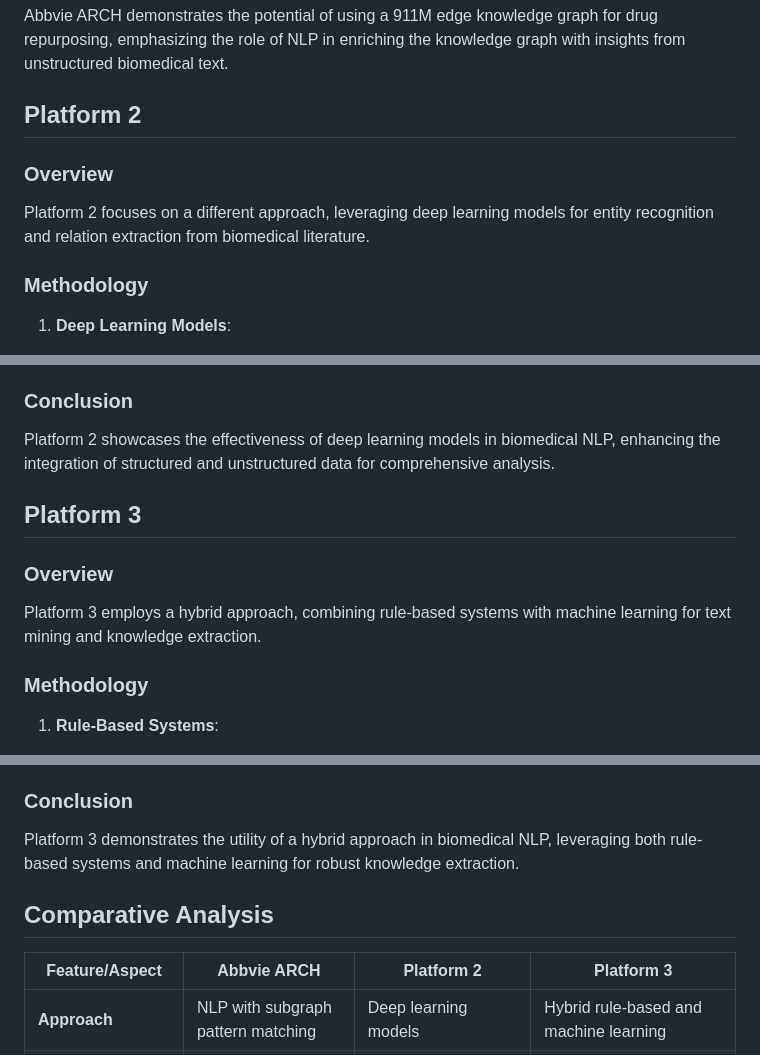
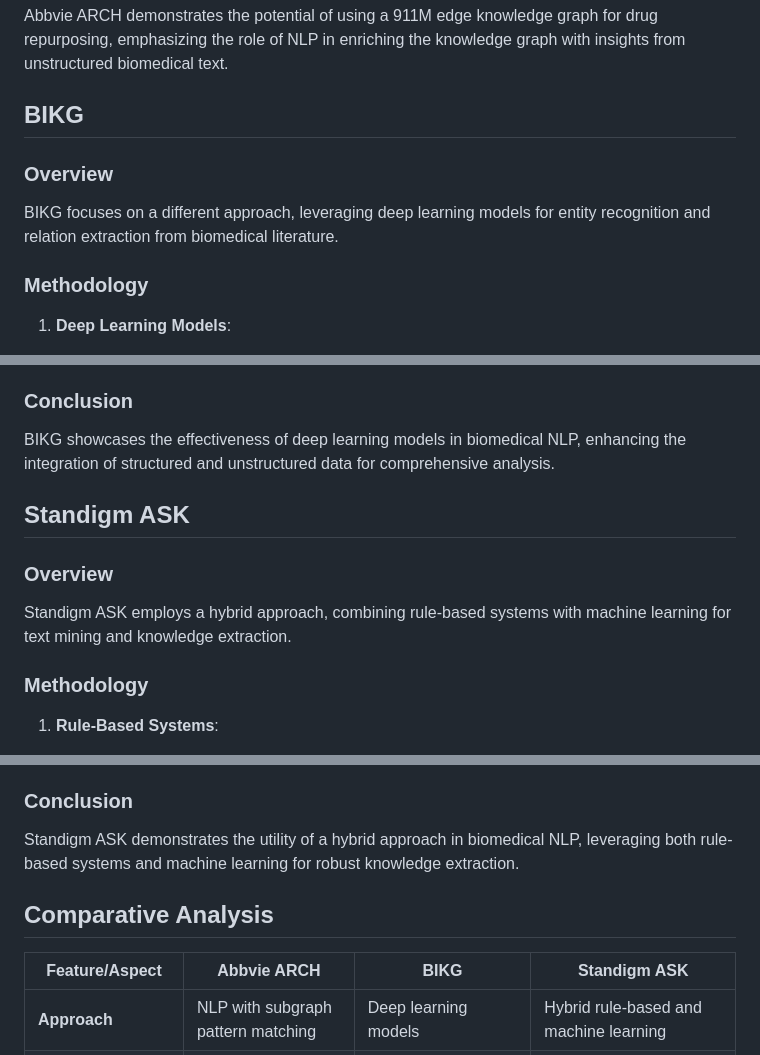
Before and after one commit to dhanushpandian/TCRD, a Markdown page: compare.md, 3 parts joined by grey strips. GitHub-like rendering.

Commit message:
compare study

```diff
--- a/compare.md
+++ b/compare.md
@@ -48,10 +48,10 @@ Abbvie ARCH uses NLP to extract associations between chemicals/drugs, target gen
 ### Conclusion
 Abbvie ARCH demonstrates the potential of using a 911M edge knowledge graph for drug repurposing, emphasizing the role of NLP in enriching the knowledge graph with insights from unstructured biomedical text.
 
-## Platform 2
+## BIKG
 
 ### Overview
-Platform 2 focuses on a different approach, leveraging deep learning models for entity recognition and relation extraction from biomedical literature.
+BIKG focuses on a different approach, leveraging deep learning models for entity recognition and relation extraction from biomedical literature.
 
 ### Methodology
 1. **Deep Learning Models**:
@@ -80,12 +80,12 @@ Platform 2 focuses on a different approach, leveraging deep learning models for
   - Examines potential drug interactions and side effects by correlating data from multiple sources.
 
 ### Conclusion
-Platform 2 showcases the effectiveness of deep learning models in biomedical NLP, enhancing the integration of structured and unstructured data for comprehensive analysis.
+BIKG showcases the effectiveness of deep learning models in biomedical NLP, enhancing the integration of structured and unstructured data for comprehensive analysis.
 
-## Platform 3
+## Standigm ASK
 
 ### Overview
-Platform 3 employs a hybrid approach, combining rule-based systems with machine learning for text mining and knowledge extraction.
+Standigm ASK employs a hybrid approach, combining rule-based systems with machine learning for text mining and knowledge extraction.
 
 ### Methodology
 1. **Rule-Based Systems**:
@@ -114,11 +114,11 @@ Platform 3 employs a hybrid approach, combining rule-based systems with machine
   - Maps diseases to genetic and molecular pathways for better understanding of disease mechanisms.
 
 ### Conclusion
-Platform 3 demonstrates the utility of a hybrid approach in biomedical NLP, leveraging both rule-based systems and machine learning for robust knowledge extraction.
+Standigm ASK demonstrates the utility of a hybrid approach in biomedical NLP, leveraging both rule-based systems and machine learning for robust knowledge extraction.
 
 ## Comparative Analysis
 
-| Feature/Aspect              | Abbvie ARCH                      | Platform 2                               | Platform 3                           |
+| Feature/Aspect              | Abbvie ARCH                      | BIKG                                    | Standigm ASK                         |
 |-----------------------------|----------------------------------|-----------------------------------------|--------------------------------------|
 | **Approach**                | NLP with subgraph pattern matching | Deep learning models                     | Hybrid rule-based and machine learning|
 | **Entity Recognition**      | NER, BAR, SRQ, CEC               | BERT-based models                        | Rule-based initial recognition       |
```
Also changed, not shown: other parts of compare.md (+2 -2 lines).
